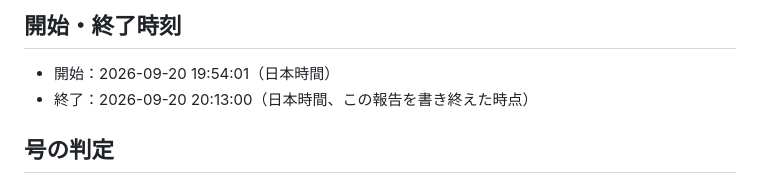
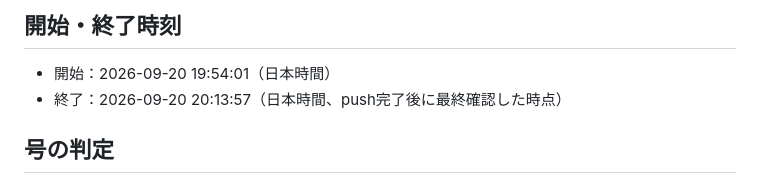
Before and after one commit to axl4415blast-hash/daily-brief-routine, a Markdown page: reports/2026-09-20-evening.md, the part around the change. Drawn GitHub-style.

Commit message:
報告の終了時刻を実測値に修正

```diff
--- a/reports/2026-09-20-evening.md
+++ b/reports/2026-09-20-evening.md
@@ -2,7 +2,7 @@
 
 ## 開始・終了時刻
 - 開始：2026-09-20 19:54:01（日本時間）
-- 終了：2026-09-20 20:13:00（日本時間、この報告を書き終えた時点）
+- 終了：2026-09-20 20:13:57（日本時間、push完了後に最終確認した時点）
 
 ## 号の判定
 - 実行時刻：2026年9月20日 19時54分（日本時間）
```
